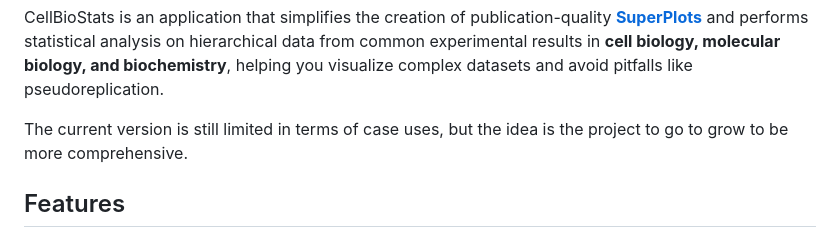
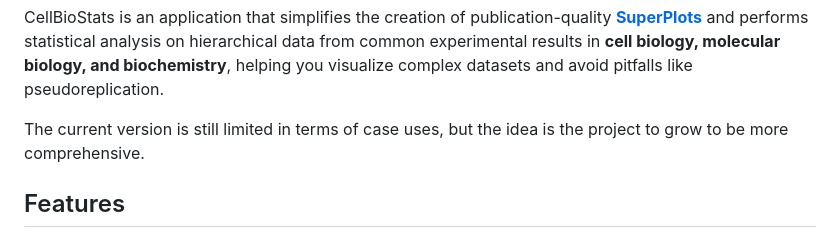
Before and after one commit to brunicardoso/CellBioStats, a Markdown page: README.md, the part around the change. Drawn GitHub-style.

```diff
--- a/README.md
+++ b/README.md
@@ -6,7 +6,7 @@
 
 CellBioStats is an application that simplifies the creation of publication-quality [**SuperPlots**](https://rupress.org/jcb/article/219/6/e202001064/151717/SuperPlots-Communicating-reproducibility-and) and performs  statistical analysis on hierarchical data from common experimental results in **cell biology, molecular biology, and biochemistry**, helping you visualize complex datasets and avoid pitfalls like pseudoreplication.
 
-The current version is still limited in terms of case uses, but the idea is the project to go to grow to be more comprehensive.
+The current version is still limited in terms of case uses, but the idea is the project to grow to be more comprehensive.
 
 ## Features
 
```
